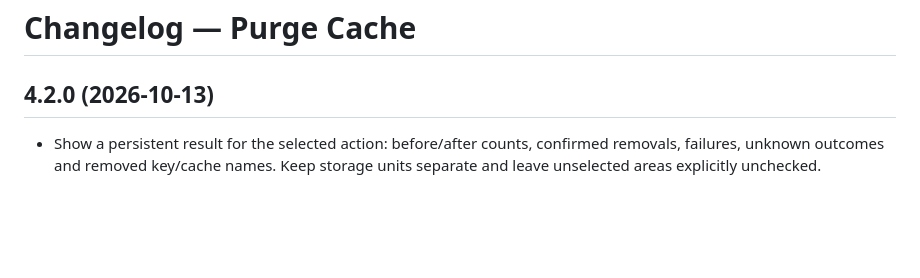
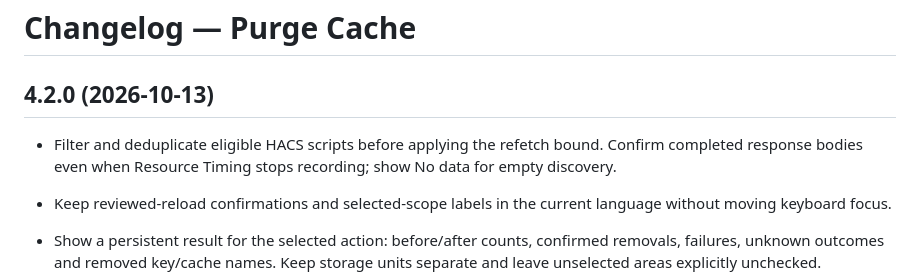
Before and after one commit to MacSiem/ha-purge-cache, a Markdown page: CHANGELOG.md, the part around the change. GitHub-like rendering; blank space fills up the shorter version.

Commit message:
docs: describe refetch completion and locale fixes

```diff
--- a/CHANGELOG.md
+++ b/CHANGELOG.md
@@ -1,6 +1,9 @@
 # Changelog — Purge Cache
 
 ## 4.2.0 (2026-10-13)
+
+- Filter and deduplicate eligible HACS scripts before applying the refetch bound. Confirm completed response bodies even when Resource Timing stops recording; show No data for empty discovery.
+- Keep reviewed-reload confirmations and selected-scope labels in the current language without moving keyboard focus.
 
 - Show a persistent result for the selected action: before/after counts, confirmed removals, failures, unknown outcomes and removed key/cache names. Keep storage units separate and leave unselected areas explicitly unchecked.
 - Require deletion acknowledgement and independent readback before reporting success. Keep API denial, missing APIs, concurrent new entries and incomplete results distinct from an empty store.
```
